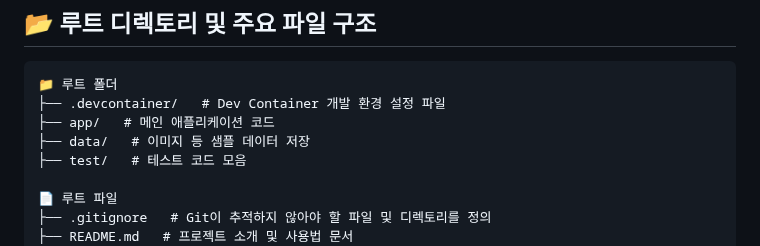
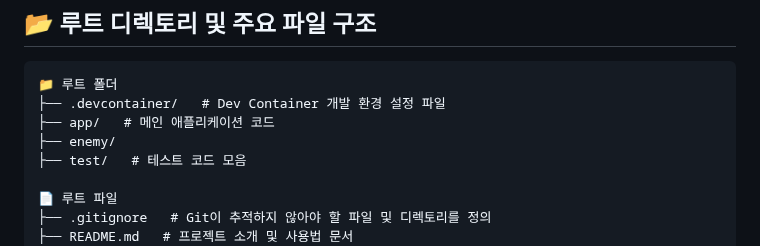
Before and after one commit to Rotem-Third-Project/Battlefield-object-recognition-learning-model, a Markdown page: README.md, the part around the change. Rendered like a GitHub page.

Commit message:
📦 프로젝트 구조 업데이트 (bot)

```diff
--- a/README.md
+++ b/README.md
@@ -14,7 +14,7 @@ code . --reuse-window
 📁 루트 폴더
 ├── .devcontainer/   # Dev Container 개발 환경 설정 파일
 ├── app/   # 메인 애플리케이션 코드
-├── data/   # 이미지 등 샘플 데이터 저장
+├── enemy/
 ├── test/   # 테스트 코드 모음
 
 📄 루트 파일
```
